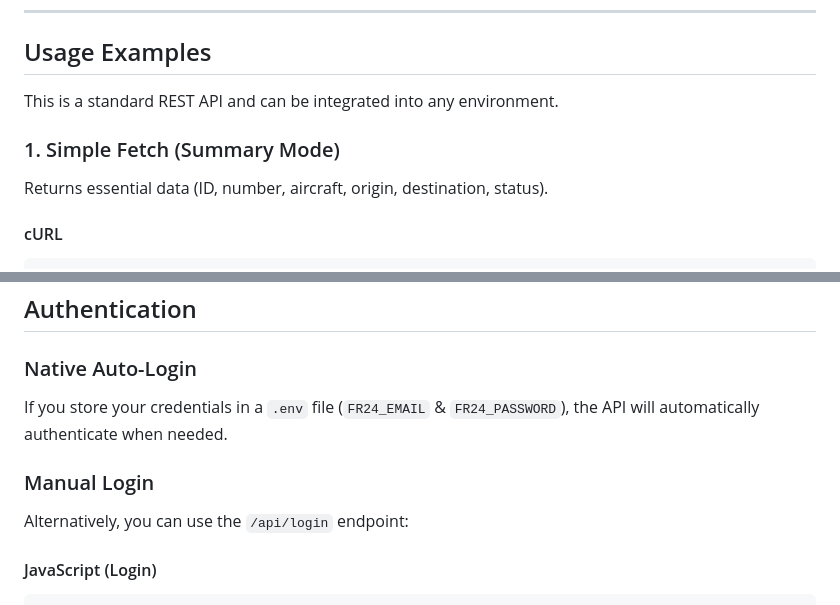
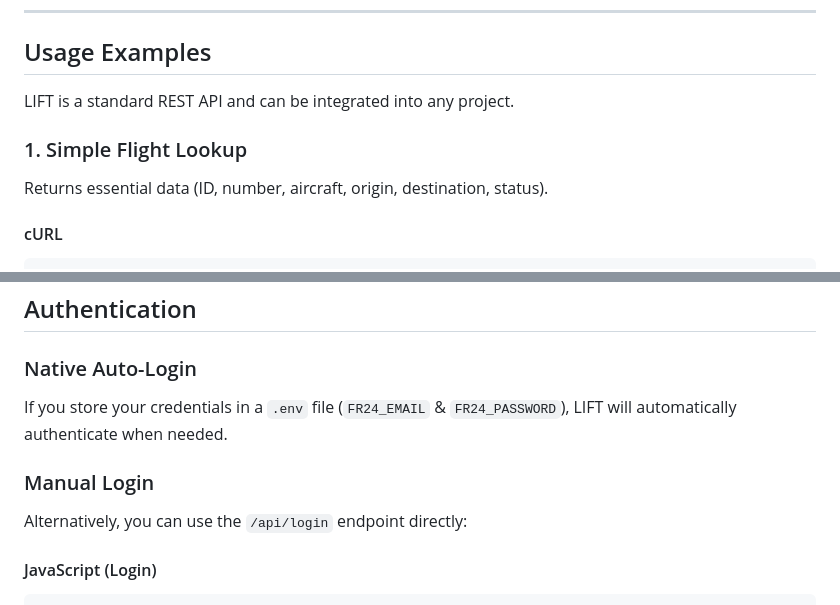
Before and after one commit to lowEffort31/fr24REST, a Markdown page: README.md, 2 parts joined by grey strips. Rendered like a GitHub page.

````diff
--- a/README.md
+++ b/README.md
@@ -90,9 +87,9 @@ For quick testing with **Insomnia** or **Postman**, you can import the included
 
 ## Usage Examples
 
-This is a standard REST API and can be integrated into any environment.
+LIFT is a standard REST API and can be integrated into any project.
 
-### 1. Simple Fetch (Summary Mode)
+### 1. Simple Flight Lookup
 
 Returns essential data (ID, number, aircraft, origin, destination, status).
 
@@ -134,10 +131,10 @@ curl -s "http://localhost:3000/api/flight/LH400?photos=true&trail=true"
 ## Authentication
 
 ### Native Auto-Login
-If you store your credentials in a `.env` file (`FR24_EMAIL` & `FR24_PASSWORD`), the API will automatically authenticate when needed.
+If you store your credentials in a `.env` file (`FR24_EMAIL` & `FR24_PASSWORD`), LIFT will automatically authenticate when needed.
 
 ### Manual Login
-Alternatively, you can use the `/api/login` endpoint:
+Alternatively, you can use the `/api/login` endpoint directly:
 
 #### JavaScript (Login)
 ```javascript
````
Also changed, not shown: other parts of README.md (+18 -21 lines), README_DE.md (+42 -45 lines), public/assets/demo.gif (added), public/assets/header.jpg (added).
